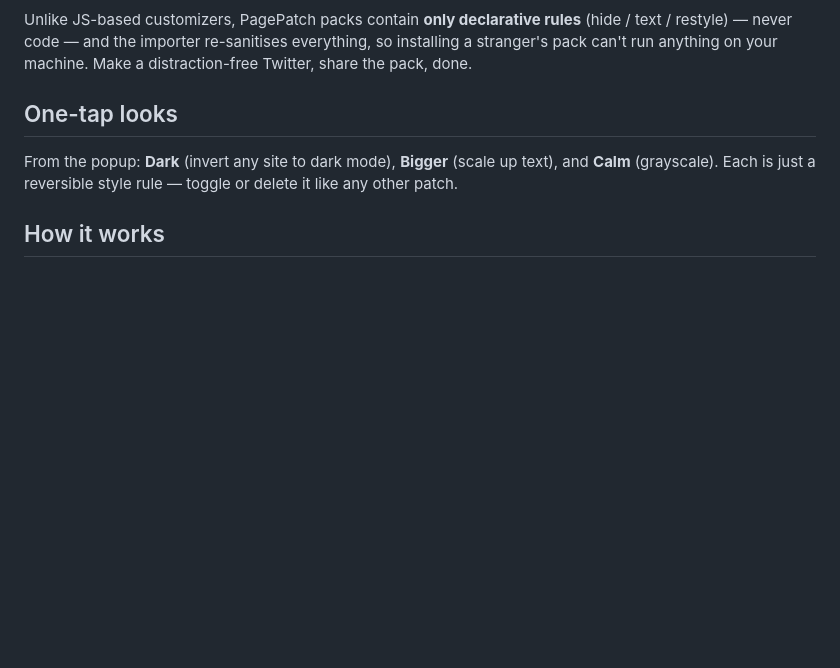
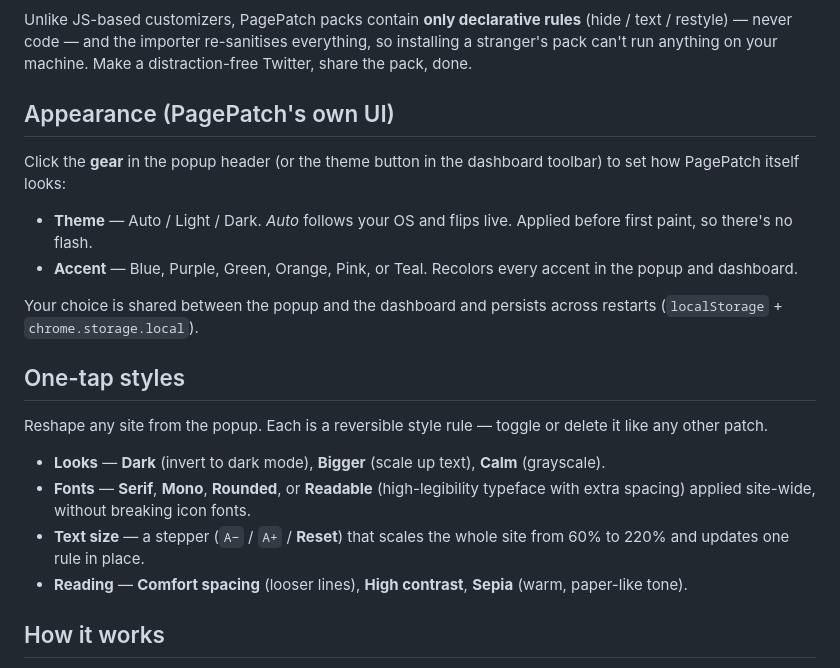
Before and after one commit to arjanchaudharyy/patch, a Markdown page: README.md, the part around the change. GitHub-like rendering; blank space fills up the shorter version.

Commit message:
docs: document Appearance (theme/accent) and the new one-tap styles
- README now covers theme + accent, Fonts, Text-size stepper, Reading presets

Co-Authored-By: Claude Opus 5.5 <noreply@anthropic.com>

```diff
--- a/README.md
+++ b/README.md
@@ -82,11 +82,32 @@ Unlike JS-based customizers, PagePatch packs contain **only declarative rules**
 installing a stranger's pack can't run anything on your machine. Make a
 distraction-free Twitter, share the pack, done.
 
-## One-tap looks
+## Appearance (PagePatch's own UI)
 
-From the popup: **Dark** (invert any site to dark mode), **Bigger** (scale up text),
-and **Calm** (grayscale). Each is just a reversible style rule — toggle or delete it
-like any other patch.
+Click the **gear** in the popup header (or the theme button in the dashboard toolbar)
+to set how PagePatch itself looks:
+
+- **Theme** — Auto / Light / Dark. *Auto* follows your OS and flips live. Applied
+  before first paint, so there's no flash.
+- **Accent** — Blue, Purple, Green, Orange, Pink, or Teal. Recolors every accent in
+  the popup and dashboard.
+
+Your choice is shared between the popup and the dashboard and persists across
+restarts (`localStorage` + `chrome.storage.local`).
+
+## One-tap styles
+
+Reshape any site from the popup. Each is a reversible style rule — toggle or delete
+it like any other patch.
+
+- **Looks** — **Dark** (invert to dark mode), **Bigger** (scale up text), **Calm**
+  (grayscale).
+- **Fonts** — **Serif**, **Mono**, **Rounded**, or **Readable** (high-legibility
+  typeface with extra spacing) applied site-wide, without breaking icon fonts.
+- **Text size** — a stepper (`A−` / `A+` / **Reset**) that scales the whole site
+  from 60% to 220% and updates one rule in place.
+- **Reading** — **Comfort spacing** (looser lines), **High contrast**, **Sepia**
+  (warm, paper-like tone).
 
 ## How it works
 
```
